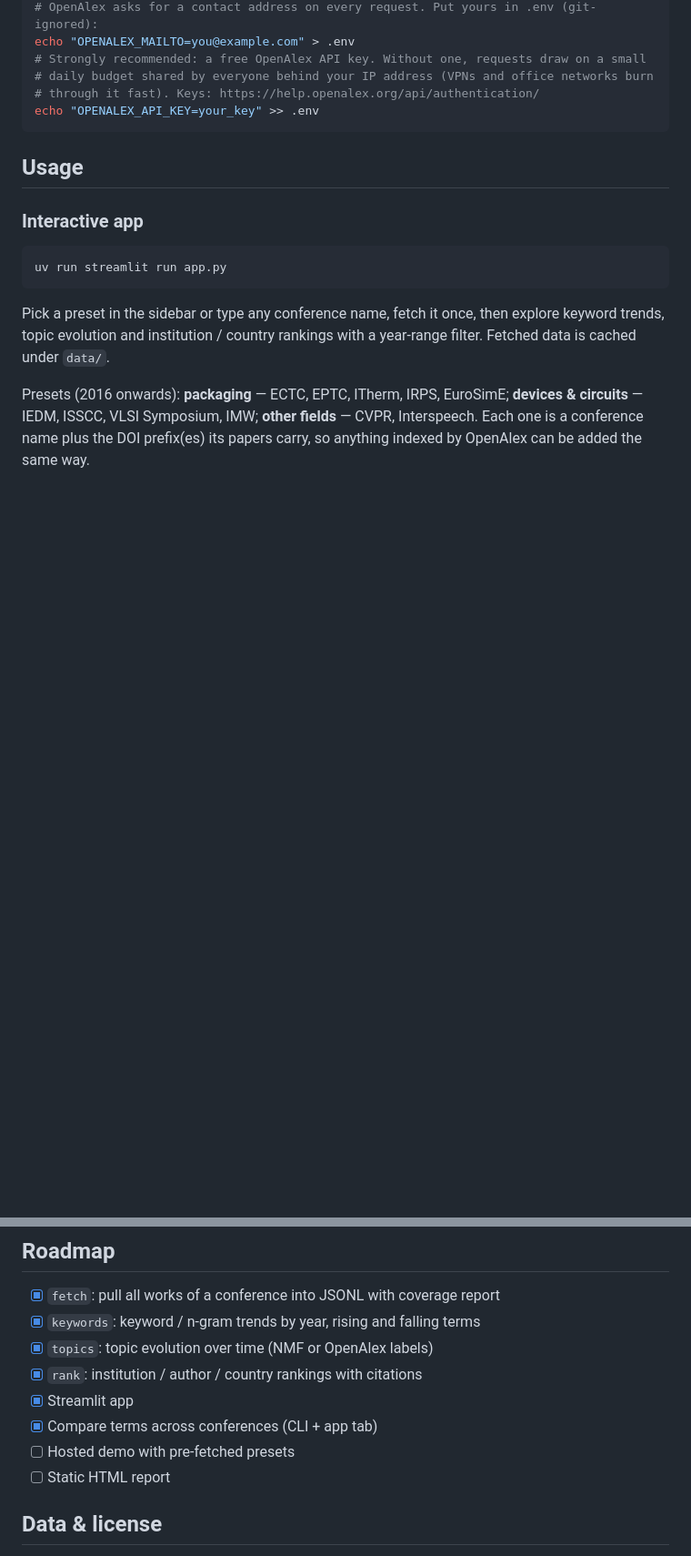
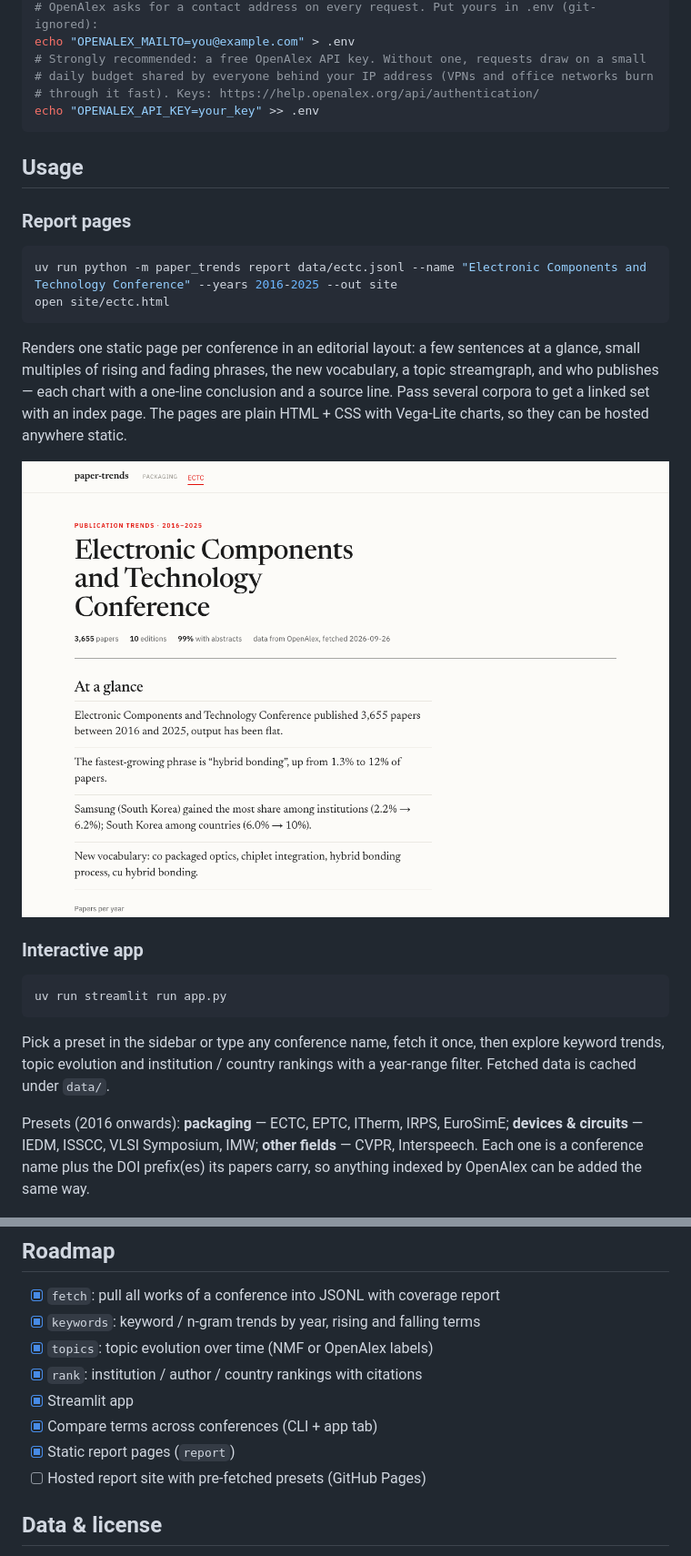
Before and after one commit to Minjia-Hu/paper-trends, a Markdown page: README.md, 2 parts joined by grey strips. Shown at 91% size. Drawn GitHub-style; pictures changed too: docs/screenshot-report-top.png (added); blank space fills up the shorter version.

````diff
--- a/README.md
+++ b/README.md
@@ -35,6 +35,21 @@ echo "OPENALEX_API_KEY=your_key" >> .env
 ```
 
 ## Usage
+
+### Report pages
+
+```bash
+uv run python -m paper_trends report data/ectc.jsonl --name "Electronic Components and Technology Conference" --years 2016-2025 --out site
+open site/ectc.html
+```
+
+Renders one static page per conference in an editorial layout: a few sentences at a
+glance, small multiples of rising and fading phrases, the new vocabulary, a topic
+streamgraph, and who publishes — each chart with a one-line conclusion and a source
+line. Pass several corpora to get a linked set with an index page. The pages are plain
+HTML + CSS with Vega-Lite charts, so they can be hosted anywhere static.
+
+![Report page header](docs/screenshot-report-top.png)
 
 ### Interactive app
 
@@ -265,8 +280,8 @@ pass your field's boilerplate with `--stopwords` or the sidebar box.
 - [x] `rank`: institution / author / country rankings with citations
 - [x] Streamlit app
 - [x] Compare terms across conferences (CLI + app tab)
-- [ ] Hosted demo with pre-fetched presets
-- [ ] Static HTML report
+- [x] Static report pages (`report`)
+- [ ] Hosted report site with pre-fetched presets (GitHub Pages)
 
 ## Data & license
 
````
Also changed, not shown: other parts of README.md (+2 -2 lines), CLAUDE.md (+15 -0 lines), docs/screenshot-report-rising.png (added), 12 other files.
